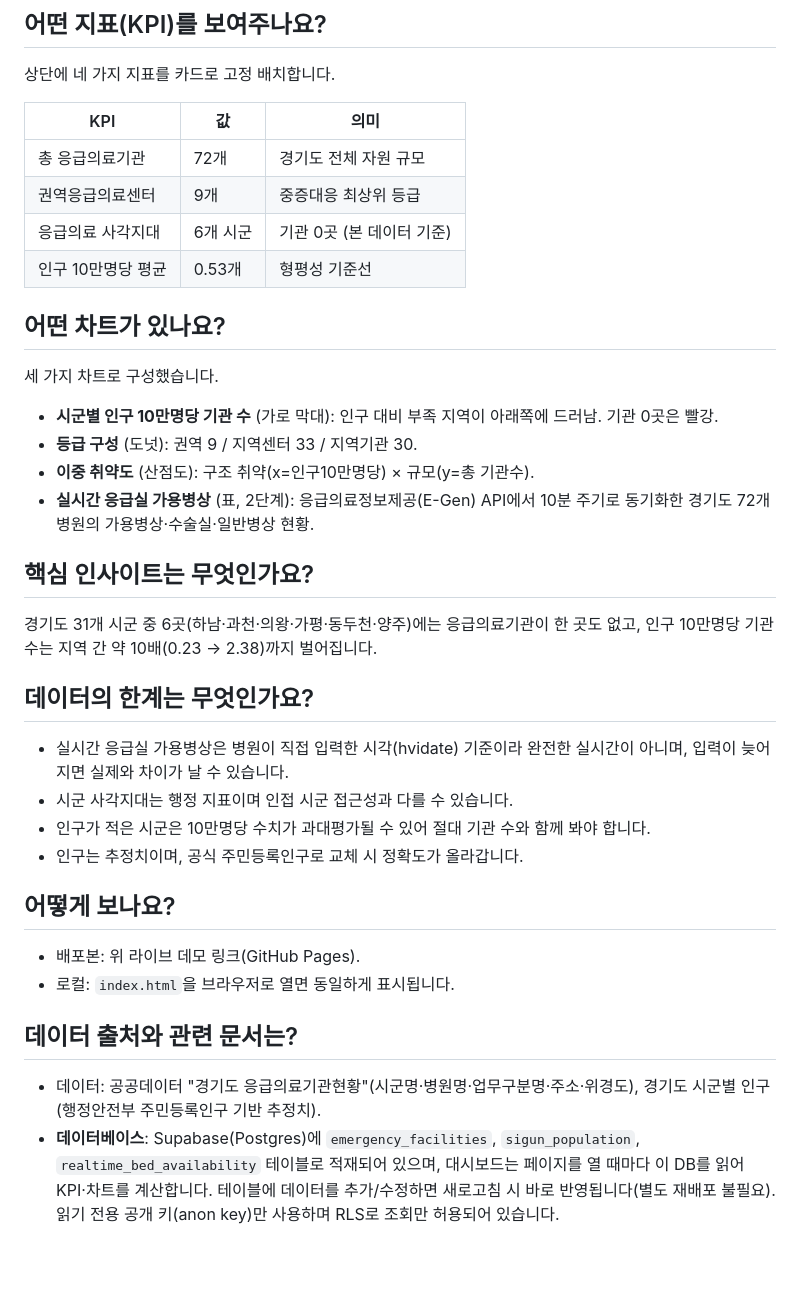
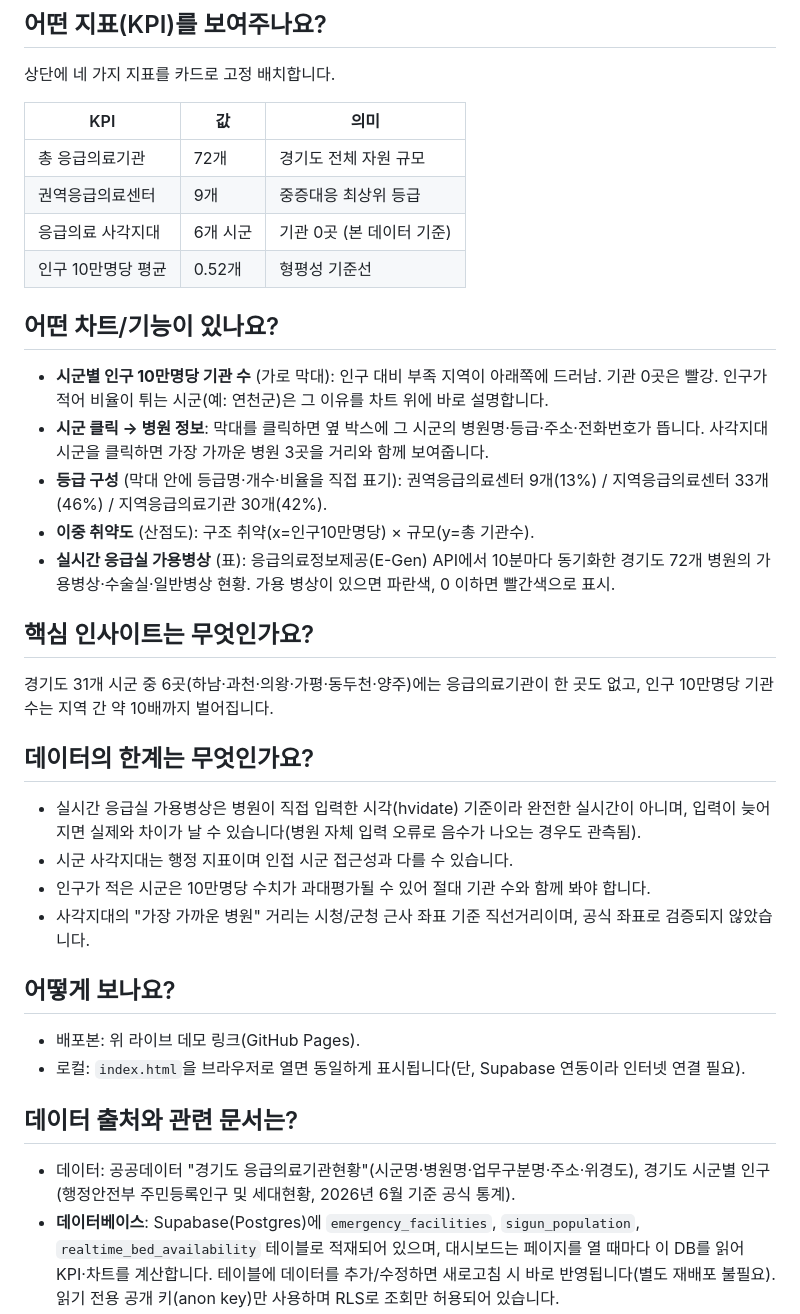
Before and after one commit to anywaysoul92/gyeonggi-emergency-dashboard, a Markdown page: README.md, the part around the change. Rendered like a GitHub page; blank space fills up the shorter version.

Commit message:
README: 최신 기능(시군 클릭, 등급 구성 인라인 표기, 공식 인구 데이터) 반영

```diff
--- a/README.md
+++ b/README.md
@@ -20,31 +20,30 @@
 | 총 응급의료기관 | 72개 | 경기도 전체 자원 규모 |
 | 권역응급의료센터 | 9개 | 중증대응 최상위 등급 |
 | 응급의료 사각지대 | 6개 시군 | 기관 0곳 (본 데이터 기준) |
-| 인구 10만명당 평균 | 0.53개 | 형평성 기준선 |
+| 인구 10만명당 평균 | 0.52개 | 형평성 기준선 |
 
-## 어떤 차트가 있나요?
-세 가지 차트로 구성했습니다.
-
-- **시군별 인구 10만명당 기관 수** (가로 막대): 인구 대비 부족 지역이 아래쪽에 드러남. 기관 0곳은 빨강.
-- **등급 구성** (도넛): 권역 9 / 지역센터 33 / 지역기관 30.
+## 어떤 차트/기능이 있나요?
+- **시군별 인구 10만명당 기관 수** (가로 막대): 인구 대비 부족 지역이 아래쪽에 드러남. 기관 0곳은 빨강. 인구가 적어 비율이 튀는 시군(예: 연천군)은 그 이유를 차트 위에 바로 설명합니다.
+- **시군 클릭 → 병원 정보**: 막대를 클릭하면 옆 박스에 그 시군의 병원명·등급·주소·전화번호가 뜹니다. 사각지대 시군을 클릭하면 가장 가까운 병원 3곳을 거리와 함께 보여줍니다.
+- **등급 구성** (막대 안에 등급명·개수·비율을 직접 표기): 권역응급의료센터 9개(13%) / 지역응급의료센터 33개(46%) / 지역응급의료기관 30개(42%).
 - **이중 취약도** (산점도): 구조 취약(x=인구10만명당) × 규모(y=총 기관수).
-- **실시간 응급실 가용병상** (표, 2단계): 응급의료정보제공(E-Gen) API에서 10분 주기로 동기화한 경기도 72개 병원의 가용병상·수술실·일반병상 현황.
+- **실시간 응급실 가용병상** (표): 응급의료정보제공(E-Gen) API에서 10분마다 동기화한 경기도 72개 병원의 가용병상·수술실·일반병상 현황. 가용 병상이 있으면 파란색, 0 이하면 빨간색으로 표시.
 
 ## 핵심 인사이트는 무엇인가요?
-경기도 31개 시군 중 6곳(하남·과천·의왕·가평·동두천·양주)에는 응급의료기관이 한 곳도 없고, 인구 10만명당 기관 수는 지역 간 약 10배(0.23 → 2.38)까지 벌어집니다.
+경기도 31개 시군 중 6곳(하남·과천·의왕·가평·동두천·양주)에는 응급의료기관이 한 곳도 없고, 인구 10만명당 기관 수는 지역 간 약 10배까지 벌어집니다.
 
 ## 데이터의 한계는 무엇인가요?
-- 실시간 응급실 가용병상은 병원이 직접 입력한 시각(hvidate) 기준이라 완전한 실시간이 아니며, 입력이 늦어지면 실제와 차이가 날 수 있습니다.
+- 실시간 응급실 가용병상은 병원이 직접 입력한 시각(hvidate) 기준이라 완전한 실시간이 아니며, 입력이 늦어지면 실제와 차이가 날 수 있습니다(병원 자체 입력 오류로 음수가 나오는 경우도 관측됨).
 - 시군 사각지대는 행정 지표이며 인접 시군 접근성과 다를 수 있습니다.
 - 인구가 적은 시군은 10만명당 수치가 과대평가될 수 있어 절대 기관 수와 함께 봐야 합니다.
-- 인구는 추정치이며, 공식 주민등록인구로 교체 시 정확도가 올라갑니다.
+- 사각지대의 "가장 가까운 병원" 거리는 시청/군청 근사 좌표 기준 직선거리이며, 공식 좌표로 검증되지 않았습니다.
 
 ## 어떻게 보나요?
 - 배포본: 위 라이브 데모 링크(GitHub Pages).
-- 로컬: `index.html`을 브라우저로 열면 동일하게 표시됩니다.
+- 로컬: `index.html`을 브라우저로 열면 동일하게 표시됩니다(단, Supabase 연동이라 인터넷 연결 필요).
 
 ## 데이터 출처와 관련 문서는?
-- 데이터: 공공데이터 "경기도 응급의료기관현황"(시군명·병원명·업무구분명·주소·위경도), 경기도 시군별 인구(행정안전부 주민등록인구 기반 추정치).
+- 데이터: 공공데이터 "경기도 응급의료기관현황"(시군명·병원명·업무구분명·주소·위경도), 경기도 시군별 인구(행정안전부 주민등록인구 및 세대현황, 2026년 6월 기준 공식 통계).
 - **데이터베이스**: Supabase(Postgres)에 `emergency_facilities`, `sigun_population`, `realtime_bed_availability` 테이블로 적재되어 있으며, 대시보드는 페이지를 열 때마다 이 DB를 읽어 KPI·차트를 계산합니다. 테이블에 데이터를 추가/수정하면 새로고침 시 바로 반영됩니다(별도 재배포 불필요). 읽기 전용 공개 키(anon key)만 사용하며 RLS로 조회만 허용되어 있습니다.
 - **실시간 동기화**: Supabase Edge Function(`sync-realtime-beds`)이 공공데이터포털 응급의료정보제공(E-Gen) API를 호출해 `realtime_bed_availability`를 채웁니다. pg_cron이 10분마다 이 함수를 호출합니다. API 서비스키는 Supabase Secrets에만 저장되어 있고 프론트엔드 코드에는 포함되지 않습니다.
 - [PRD (기획서)](./PRD_경기도_응급의료_대시보드.md)
```
